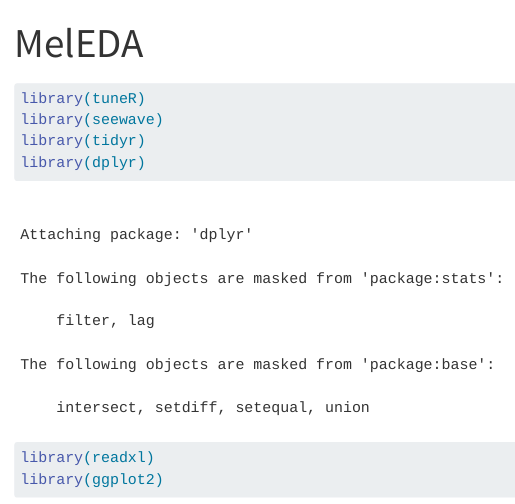
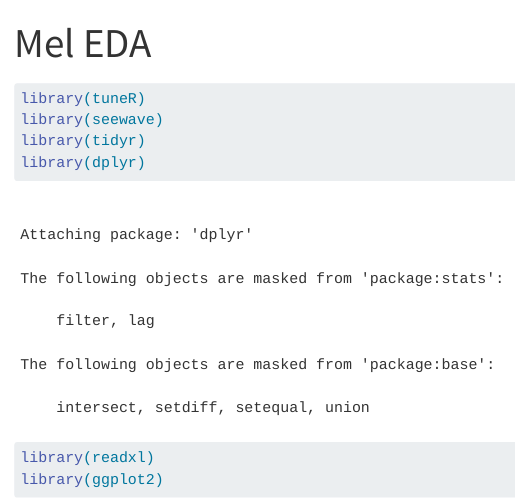
Before and after one commit to LKantoro/HumpbackWhaleThesis, a Quarto document (ExploratoryDataAnalysis/MelEDA.qmd): the page in a window 1100 px wide, from its top. Rendered offline with R 4.5, knitr and Pandoc in place of Quarto, with nearby package versions; some code elsewhere in the file could not run offline.

Commit message:
moved to own folder

```diff
--- a/MelEDA.qmd
+++ b/ExploratoryDataAnalysis/MelEDA.qmd
@@ -1,5 +1,5 @@
 ---
-title: "MelEDA"
+title: "Mel EDA"
 format: html
 editor: source
 ---
```
